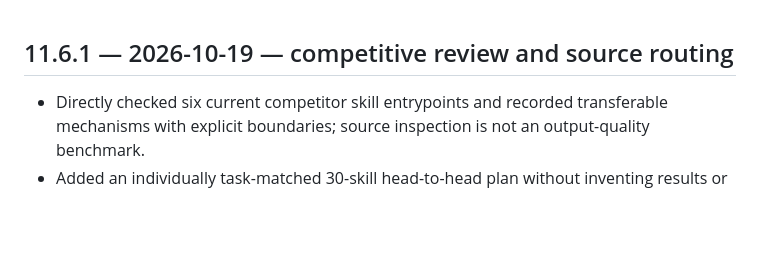
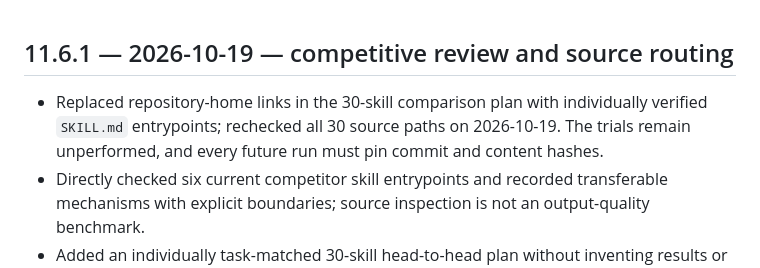
Before and after one commit to Gabriel-Luis-Pacheco/Best-Designer-in-the-World.-, a Markdown page: CHANGELOG.md, the part around the change. Drawn GitHub-style; blank space fills up the shorter version.

Commit message:
docs: record verified skill-source links

```diff
--- a/CHANGELOG.md
+++ b/CHANGELOG.md
@@ -1,4 +1,5 @@
 ## 11.6.1 — 2026-10-19 — competitive review and source routing
+- Replaced repository-home links in the 30-skill comparison plan with individually verified `SKILL.md` entrypoints; rechecked all 30 source paths on 2026-10-19. The trials remain unperformed, and every future run must pin commit and content hashes.
 - Directly checked six current competitor skill entrypoints and recorded transferable mechanisms with explicit boundaries; source inspection is not an output-quality benchmark.
 - Added an individually task-matched 30-skill head-to-head plan without inventing results or universal winners.
 - Fixed the Impeccable skill path and added verified-path candidate entries for GOATED UI, Ultra Frontend and dawitlabs UI Skills; licenses remain UNVERIFIED until checked at use time.
```
